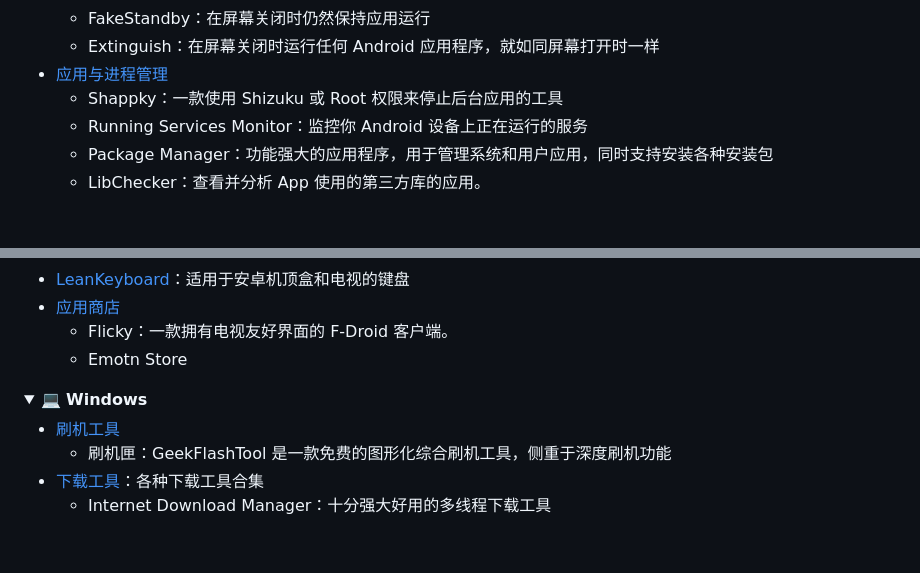
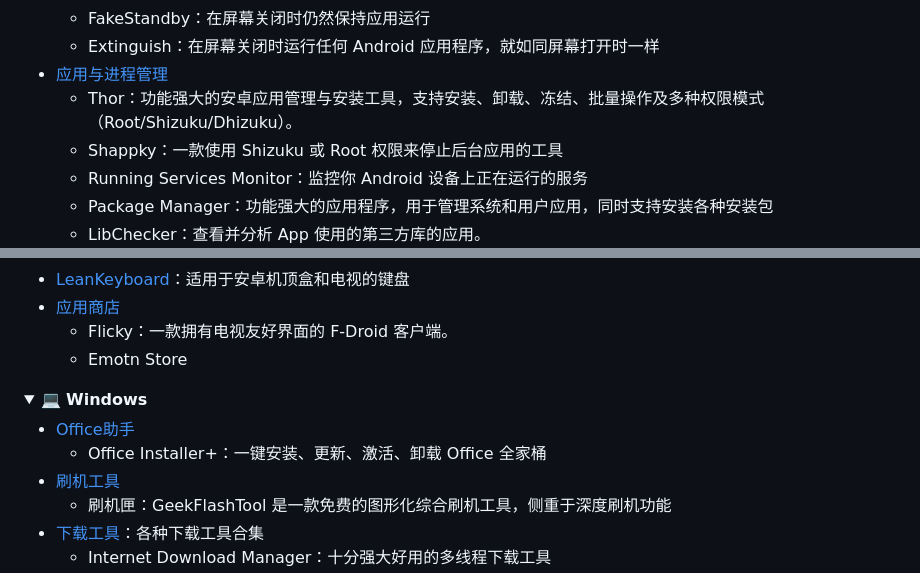
Before and after one commit to Easyllls/AppList, a Markdown page: README.md, 2 parts joined by grey strips. GitHub-like rendering; folded sections open; blank space fills up the shorter version.

```diff
--- a/README.md
+++ b/README.md
@@ -91,6 +91,7 @@
   - FakeStandby：在屏幕关闭时仍然保持应用运行
   - Extinguish：在屏幕关闭时运行任何 Android 应用程序，就如同屏幕打开时一样
 - [应用与进程管理](https://pan.baidu.com/s/1N8wyTsxhncj2mRG1tEoTwQ?pwd=6666)
+  - Thor：功能强大的安卓应用管理与安装工具，支持安装、卸载、冻结、批量操作及多种权限模式（Root/Shizuku/Dhizuku）。
   - Shappky：一款使用 Shizuku 或 Root 权限来停止后台应用的工具
   - Running Services Monitor：监控你 Android 设备上正在运行的服务
   - Package Manager：功能强大的应用程序，用于管理系统和用户应用，同时支持安装各种安装包
@@ -1163,6 +1164,8 @@
 <details>
 <summary>💻 <strong>Windows</strong></summary>
 
+- [Office助手](https://pan.baidu.com/s/1ulazm39WHmXw4WFn9G82bg?pwd=6666)
+  - Office Installer+：一键安装、更新、激活、卸载 Office 全家桶
 - [刷机工具](https://pan.baidu.com/s/1pGxhyaSRR0jhXCanhJCNjA?pwd=6666)
   - 刷机匣：GeekFlashTool 是一款免费的图形化综合刷机工具，侧重于深度刷机功能
 - [下载工具](https://pan.baidu.com/s/1uwkePgEAIIWvGGYEYuGo7A?pwd=6666)：各种下载工具合集
```
